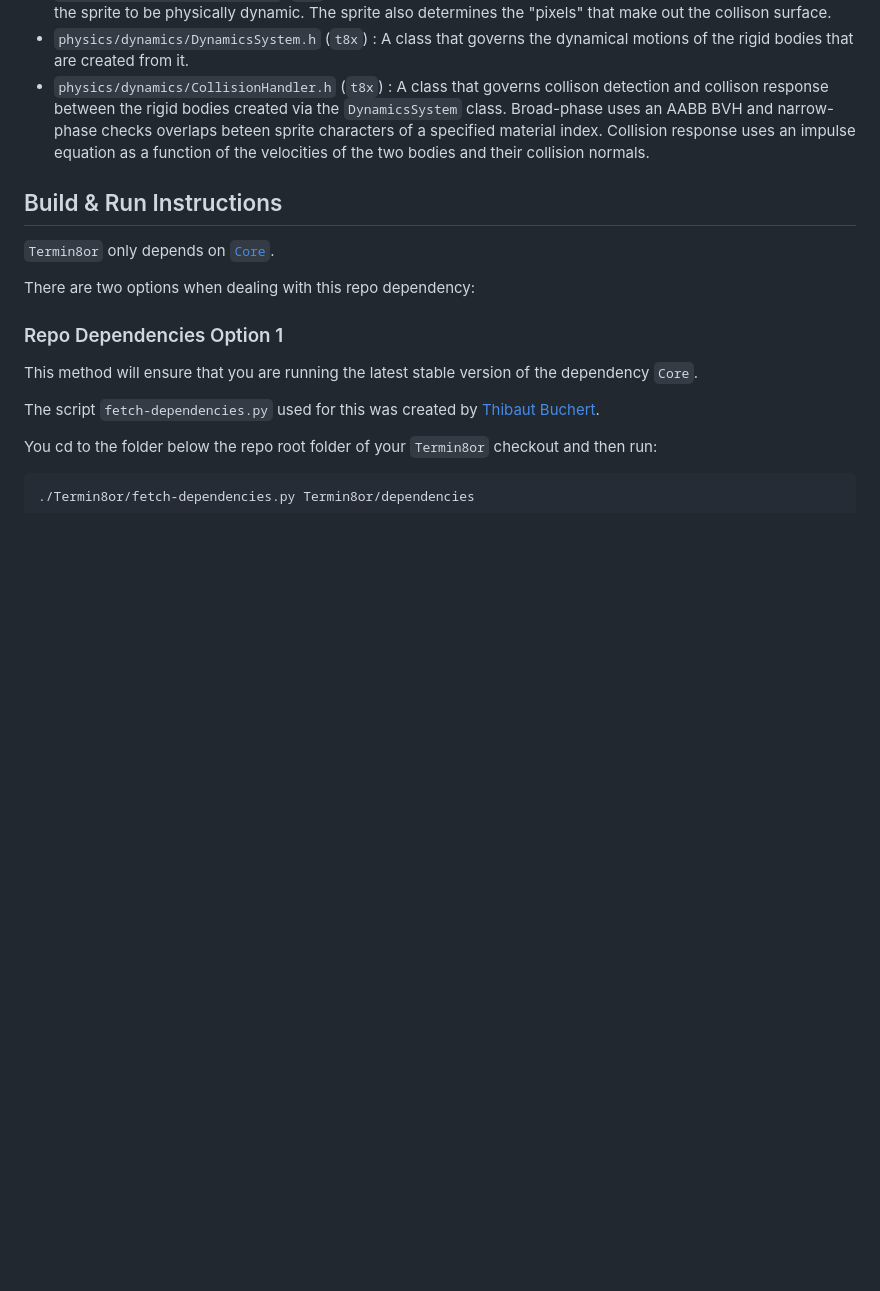
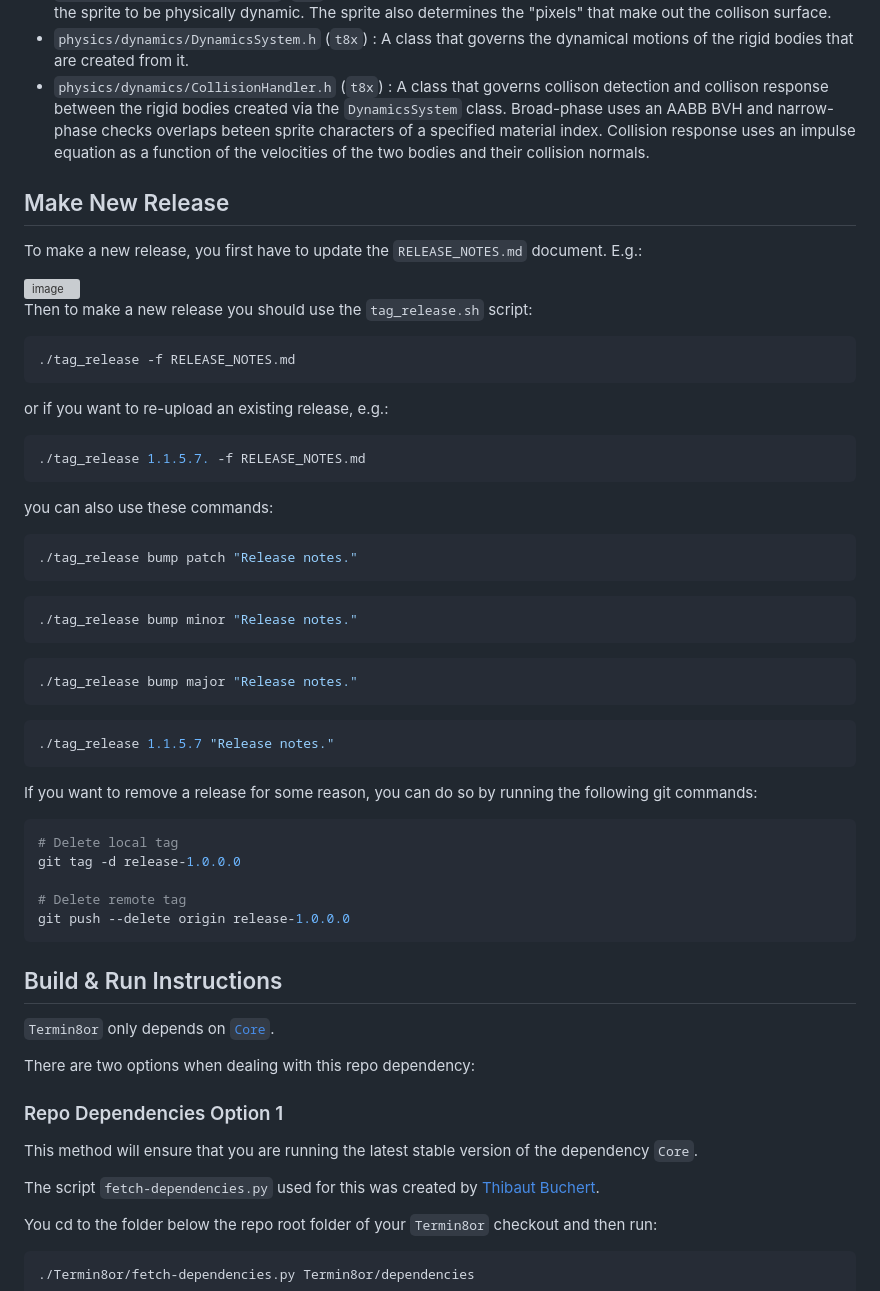
Before and after one commit to razterizer/Termin8or, a Markdown page: README.md, the part around the change. Drawn GitHub-style; blank space fills up the shorter version; grey boxes are pictures that could not be loaded.

Commit message:
README.md: Added new section Make New Release.

````diff
--- a/README.md
+++ b/README.md
@@ -123,6 +123,46 @@ There are now two namespaces: `t8` and `t8x`. `t8` contain the core features and
 * `physics/dynamics/DynamicsSystem.h` (`t8x`) : A class that governs the dynamical motions of the rigid bodies that are created from it.
 * `physics/dynamics/CollisionHandler.h` (`t8x`) : A class that governs collison detection and collison response between the rigid bodies created via the `DynamicsSystem` class. Broad-phase uses an AABB BVH and narrow-phase checks overlaps beteen sprite characters of a specified material index. Collision response uses an impulse equation as a function of the velocities of the two bodies and their collision normals.
 
+## Make New Release
+
+To make a new release, you first have to update the `RELEASE_NOTES.md` document. E.g.:
+
+<img width="759" height="406" alt="image" src="https://github.com/user-attachments/assets/f5fbd6e3-cf10-473b-8e7d-908189c82d20" />
+
+
+Then to make a new release you should use the `tag_release.sh` script:
+```sh
+./tag_release -f RELEASE_NOTES.md
+```
+
+or if you want to re-upload an existing release, e.g.:
+```sh
+./tag_release 1.1.5.7. -f RELEASE_NOTES.md
+```
+
+you can also use these commands:
+```sh
+./tag_release bump patch "Release notes."
+```
+```sh
+./tag_release bump minor "Release notes."
+```
+```sh
+./tag_release bump major "Release notes."
+```
+```sh
+./tag_release 1.1.5.7 "Release notes."
+```
+
+If you want to remove a release for some reason, you can do so by running the following git commands:
+```sh
+# Delete local tag
+git tag -d release-1.0.0.0
+
+# Delete remote tag
+git push --delete origin release-1.0.0.0
+```
+
 ## Build & Run Instructions
 
 `Termin8or` only depends on [`Core`](https://github.com/razterizer/Core).
````
